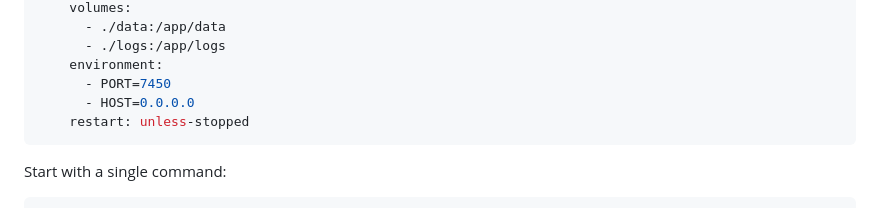
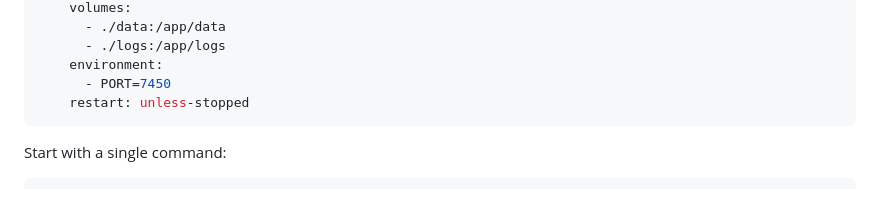
Before and after one commit to Ashwidow/IPSentinel, a Markdown page: README.md, the part around the change. Rendered like a GitHub page.

Commit message:
Removed old HOST env

````diff
--- a/README.md
+++ b/README.md
@@ -197,7 +197,6 @@ services:
       - ./logs:/app/logs
     environment:
       - PORT=7450
-      - HOST=0.0.0.0
     restart: unless-stopped
 ```
 
````
